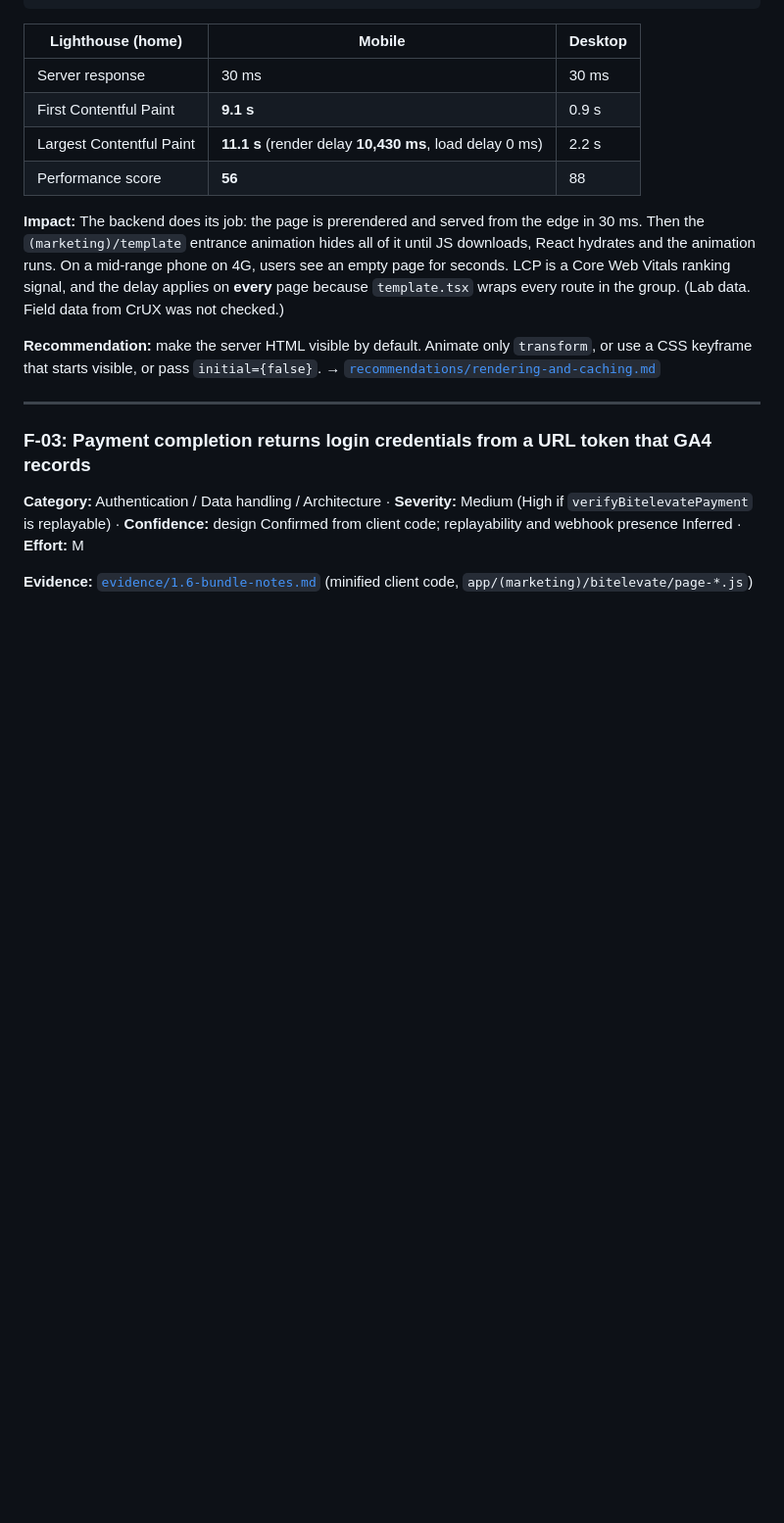
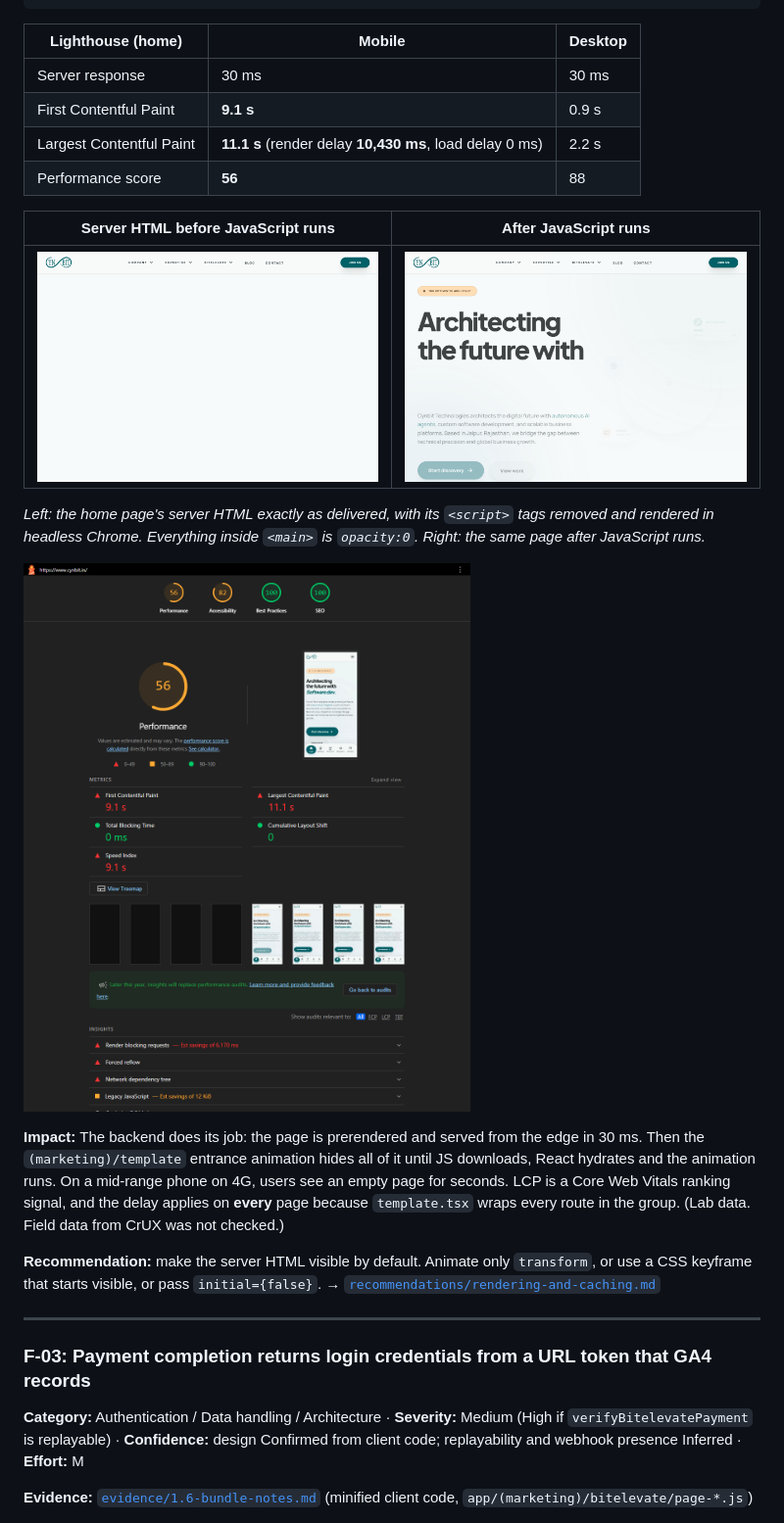
Before and after one commit to Kunal874/cynbit-backend-audit, a Markdown page: REPORT.md, the part around one of its changes. Shown at 98% size. Rendered like a GitHub page; pictures changed too: evidence/screenshots/home-js-disabled.png (added), evidence/screenshots/home-js-enabled.png (added), evidence/screenshots/lighthouse-mobile.png (added); blank space fills up the shorter version.

```diff
--- a/REPORT.md
+++ b/REPORT.md
@@ -277,6 +277,14 @@ The other 11 advisories were checked one by one. Five don't apply on Vercel (Win
 | Largest Contentful Paint | **11.1 s** (render delay **10,430 ms**, load delay 0 ms) | 2.2 s |
 | Performance score | **56** | 88 |
 
+| Server HTML before JavaScript runs | After JavaScript runs |
+|---|---|
+| ![Home page rendered from the server HTML with scripts removed: only the navigation bar is visible](evidence/screenshots/home-js-disabled.png) | ![Home page after JavaScript runs: hero content visible](evidence/screenshots/home-js-enabled.png) |
+
+*Left: the home page's server HTML exactly as delivered, with its `<script>` tags removed and rendered in headless Chrome. Everything inside `<main>` is `opacity:0`. Right: the same page after JavaScript runs.*
+
+![Lighthouse mobile report: Performance 56, FCP 9.1 s, LCP 11.1 s; the filmstrip shows four blank frames](evidence/screenshots/lighthouse-mobile.png)
+
 **Impact:** The backend does its job: the page is prerendered and served from the edge in 30 ms. Then the `(marketing)/template` entrance animation hides all of it until JS downloads, React hydrates and the animation runs. On a mid-range phone on 4G, users see an empty page for seconds. LCP is a Core Web Vitals ranking signal, and the delay applies on **every** page because `template.tsx` wraps every route in the group. (Lab data. Field data from CrUX was not checked.)
 
 **Recommendation:** make the server HTML visible by default. Animate only `transform`, or use a CSS keyframe that starts visible, or pass `initial={false}`. → [`recommendations/rendering-and-caching.md`](recommendations/rendering-and-caching.md#1-dont-hide-server-rendered-html)
```
Also changed, not shown: other parts of REPORT.md (+3 -0 lines), README.md (+22 -0 lines), evidence/screenshots/chart-icon-font.png (added), evidence/screenshots/chart-server-time.png (added).
